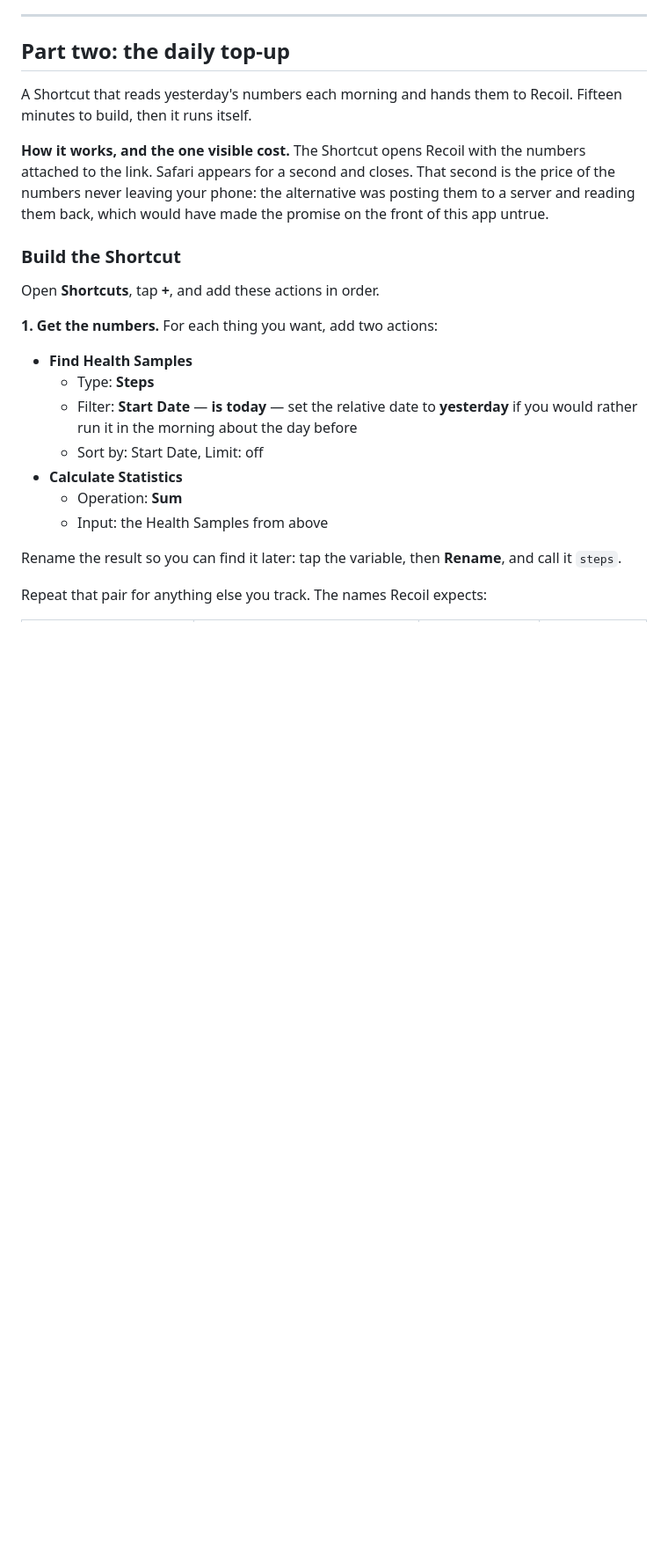
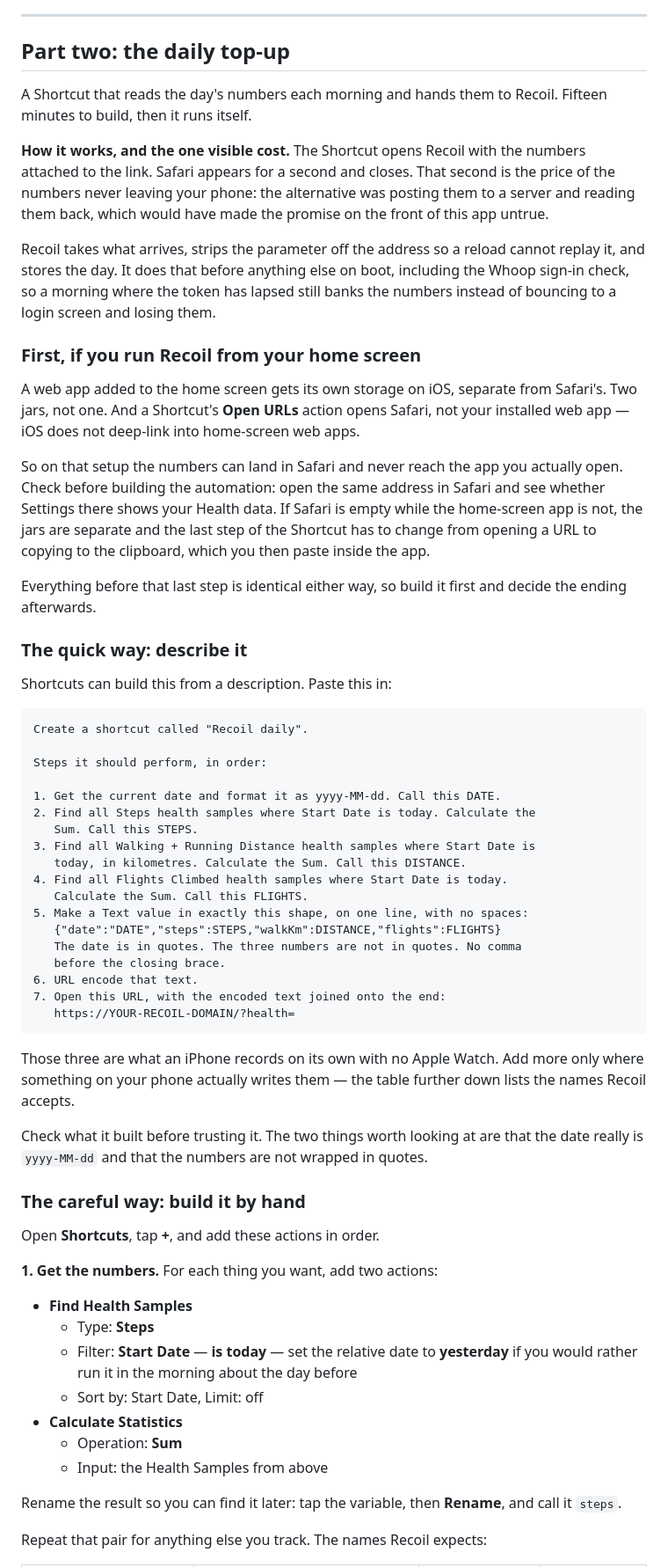
Before and after one commit to hellodigitworks/recoil, a Markdown page: docs/APPLE-HEALTH.md, the part around the change. Shown at 88% size. GitHub-like rendering; blank space fills up the shorter version.

Commit message:
Shortcut instructions: a prompt to build it, and the home-screen caveat
Shortcuts can assemble the whole thing from a description now, so the
description is written out ready to paste, with the two things worth
checking afterwards: that the date really is yyyy-MM-dd, and that the
numbers did not come out wrapped in quotes.

The caveat matters more. A web app added to the home screen has its own
storage on iOS, separate from Safari's, and Open URLs opens Safari rather
than the installed app. On that setup the numbers can land in a jar you
never look at. There is a check for it before any of the build work, and
a note that only the last action has to change if the jars turn out to be
separate.

````diff
--- a/docs/APPLE-HEALTH.md
+++ b/docs/APPLE-HEALTH.md
@@ -66,7 +66,7 @@ think about it again.
 
 ## Part two: the daily top-up
 
-A Shortcut that reads yesterday's numbers each morning and hands them to Recoil.
+A Shortcut that reads the day's numbers each morning and hands them to Recoil.
 Fifteen minutes to build, then it runs itself.
 
 **How it works, and the one visible cost.** The Shortcut opens Recoil with the
@@ -75,7 +75,60 @@ second is the price of the numbers never leaving your phone: the alternative was
 posting them to a server and reading them back, which would have made the
 promise on the front of this app untrue.
 
-### Build the Shortcut
+Recoil takes what arrives, strips the parameter off the address so a reload
+cannot replay it, and stores the day. It does that before anything else on boot,
+including the Whoop sign-in check, so a morning where the token has lapsed still
+banks the numbers instead of bouncing to a login screen and losing them.
+
+### First, if you run Recoil from your home screen
+
+A web app added to the home screen gets its own storage on iOS, separate from
+Safari's. Two jars, not one. And a Shortcut's **Open URLs** action opens Safari,
+not your installed web app — iOS does not deep-link into home-screen web apps.
+
+So on that setup the numbers can land in Safari and never reach the app you
+actually open. Check before building the automation: open the same address in
+Safari and see whether Settings there shows your Health data. If Safari is empty
+while the home-screen app is not, the jars are separate and the last step of the
+Shortcut has to change from opening a URL to copying to the clipboard, which you
+then paste inside the app.
+
+Everything before that last step is identical either way, so build it first and
+decide the ending afterwards.
+
+### The quick way: describe it
+
+Shortcuts can build this from a description. Paste this in:
+
+```
+Create a shortcut called "Recoil daily".
+
+Steps it should perform, in order:
+
+1. Get the current date and format it as yyyy-MM-dd. Call this DATE.
+2. Find all Steps health samples where Start Date is today. Calculate the
+   Sum. Call this STEPS.
+3. Find all Walking + Running Distance health samples where Start Date is
+   today, in kilometres. Calculate the Sum. Call this DISTANCE.
+4. Find all Flights Climbed health samples where Start Date is today.
+   Calculate the Sum. Call this FLIGHTS.
+5. Make a Text value in exactly this shape, on one line, with no spaces:
+   {"date":"DATE","steps":STEPS,"walkKm":DISTANCE,"flights":FLIGHTS}
+   The date is in quotes. The three numbers are not in quotes. No comma
+   before the closing brace.
+6. URL encode that text.
+7. Open this URL, with the encoded text joined onto the end:
+   https://YOUR-RECOIL-DOMAIN/?health=
+```
+
+Those three are what an iPhone records on its own with no Apple Watch. Add more
+only where something on your phone actually writes them — the table further down
+lists the names Recoil accepts.
+
+Check what it built before trusting it. The two things worth looking at are that
+the date really is `yyyy-MM-dd` and that the numbers are not wrapped in quotes.
+
+### The careful way: build it by hand
 
 Open **Shortcuts**, tap **+**, and add these actions in order.
 
````
